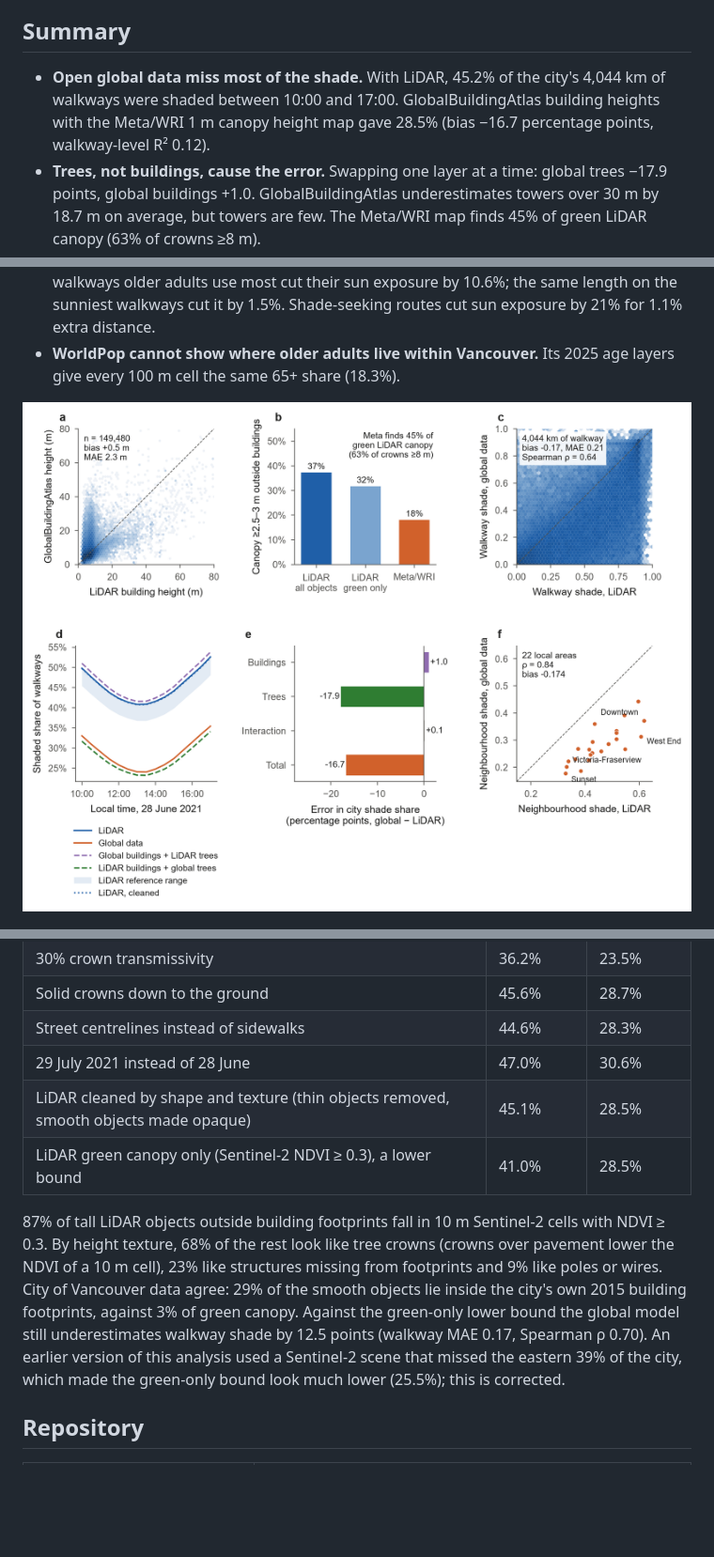
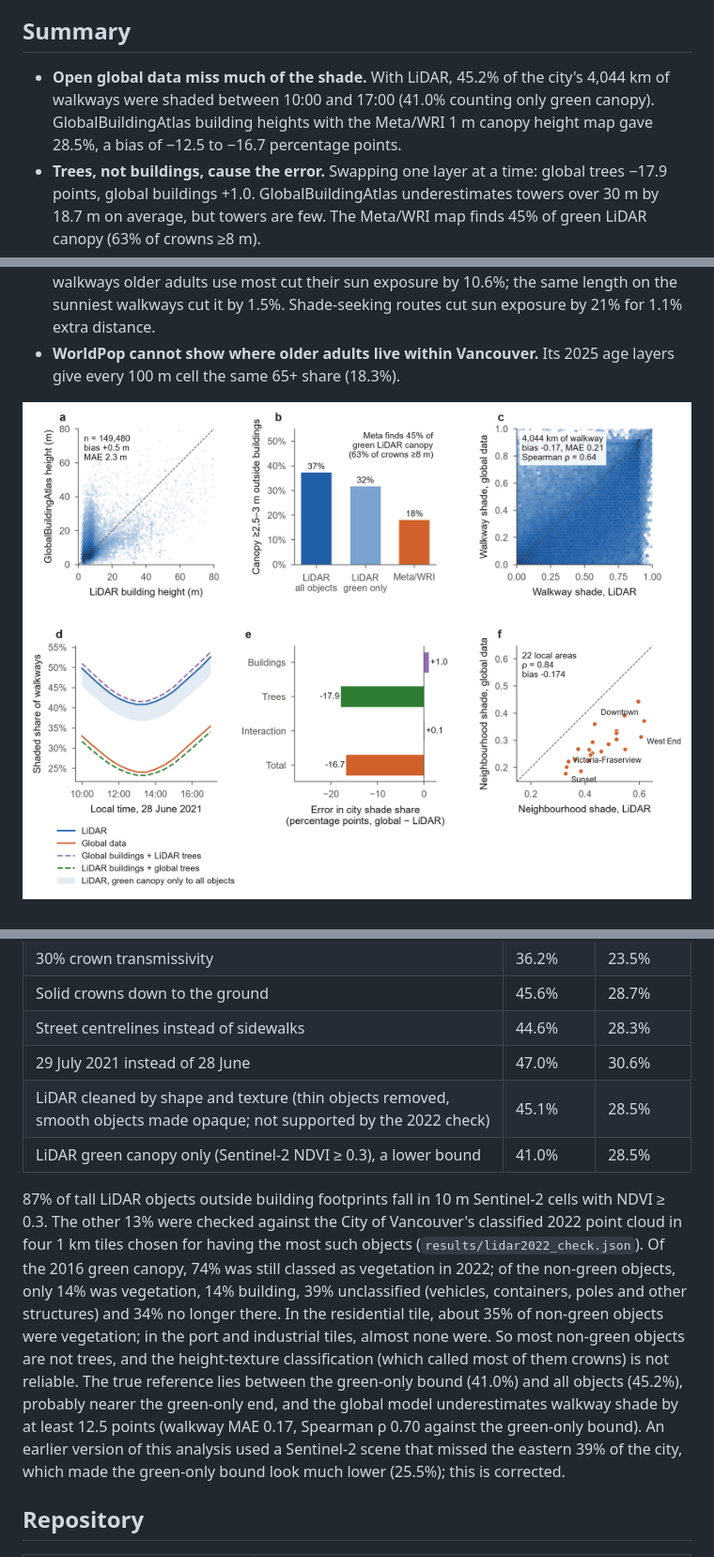
Before and after one commit to YaniceZ/shade-equity, a Markdown page: README.md, 3 parts joined by grey strips. Shown at 94% size. GitHub-like rendering; pictures changed too: docs/figures/fig2_validation.png; blank space fills up the shorter version.

```diff
--- a/README.md
+++ b/README.md
@@ -8,7 +8,7 @@ How much of an older resident's walk to a grocery store, pharmacy, clinic, bus s
 
 ## Summary
 
-- **Open global data miss most of the shade.** With LiDAR, 45.2% of the city's 4,044 km of walkways were shaded between 10:00 and 17:00. GlobalBuildingAtlas building heights with the Meta/WRI 1 m canopy height map gave 28.5% (bias −16.7 percentage points, walkway-level R² 0.12).
+- **Open global data miss much of the shade.** With LiDAR, 45.2% of the city's 4,044 km of walkways were shaded between 10:00 and 17:00 (41.0% counting only green canopy). GlobalBuildingAtlas building heights with the Meta/WRI 1 m canopy height map gave 28.5%, a bias of −12.5 to −16.7 percentage points.
 - **Trees, not buildings, cause the error.** Swapping one layer at a time: global trees −17.9 points, global buildings +1.0. GlobalBuildingAtlas underestimates towers over 30 m by 18.7 m on average, but towers are few. The Meta/WRI map finds 45% of green LiDAR canopy (63% of crowns ≥8 m).
 - **Rankings survive; thresholds do not.** Neighbourhood rankings agree (Spearman ρ = 0.84 across 22 local areas; the five least-shaded areas are the same set), but threshold indicators are biased several-fold: 16.8% of residents aged 65+ have a grocery store within a 10-minute walk on a route that is at least half shaded at 15:00 by LiDAR, 4.4% by global data.
 - **Older adults are not on shadier or sunnier routes than others; they are slower and a little farther away.** Using 2021 Census counts by dissemination area, the 65+ and all-resident route shade differs by less than half a percentage point. Walking at 0.9 instead of 1.3 m/s adds 44% more time in the sun; where older adults live adds about 5% more for clinics, pharmacies and groceries. Of older adults with a destination within 10 minutes, 56–63% face a mostly sunny route at 15:00.
@@ -28,10 +28,10 @@ How much of an older resident's walk to a grocery store, pharmacy, clinic, bus s
 | Solid crowns down to the ground | 45.6% | 28.7% |
 | Street centrelines instead of sidewalks | 44.6% | 28.3% |
 | 29 July 2021 instead of 28 June | 47.0% | 30.6% |
-| LiDAR cleaned by shape and texture (thin objects removed, smooth objects made opaque) | 45.1% | 28.5% |
+| LiDAR cleaned by shape and texture (thin objects removed, smooth objects made opaque; not supported by the 2022 check) | 45.1% | 28.5% |
 | LiDAR green canopy only (Sentinel-2 NDVI ≥ 0.3), a lower bound | 41.0% | 28.5% |
 
-87% of tall LiDAR objects outside building footprints fall in 10 m Sentinel-2 cells with NDVI ≥ 0.3. By height texture, 68% of the rest look like tree crowns (crowns over pavement lower the NDVI of a 10 m cell), 23% like structures missing from footprints and 9% like poles or wires. City of Vancouver data agree: 29% of the smooth objects lie inside the city's own 2015 building footprints, against 3% of green canopy. Against the green-only lower bound the global model still underestimates walkway shade by 12.5 points (walkway MAE 0.17, Spearman ρ 0.70). An earlier version of this analysis used a Sentinel-2 scene that missed the eastern 39% of the city, which made the green-only bound look much lower (25.5%); this is corrected.
+87% of tall LiDAR objects outside building footprints fall in 10 m Sentinel-2 cells with NDVI ≥ 0.3. The other 13% were checked against the City of Vancouver's classified 2022 point cloud in four 1 km tiles chosen for having the most such objects (`results/lidar2022_check.json`). Of the 2016 green canopy, 74% was still classed as vegetation in 2022; of the non-green objects, only 14% was vegetation, 14% building, 39% unclassified (vehicles, containers, poles and other structures) and 34% no longer there. In the residential tile, about 35% of non-green objects were vegetation; in the port and industrial tiles, almost none were. So most non-green objects are not trees, and the height-texture classification (which called most of them crowns) is not reliable. The true reference lies between the green-only bound (41.0%) and all objects (45.2%), probably nearer the green-only end, and the global model underestimates walkway shade by at least 12.5 points (walkway MAE 0.17, Spearman ρ 0.70 against the green-only bound). An earlier version of this analysis used a Sentinel-2 scene that missed the eastern 39% of the city, which made the green-only bound look much lower (25.5%); this is corrected.
 
 ## Repository
 
```
Also changed, not shown: paper/manuscript.md (+4 -4 lines), 10 other files.
